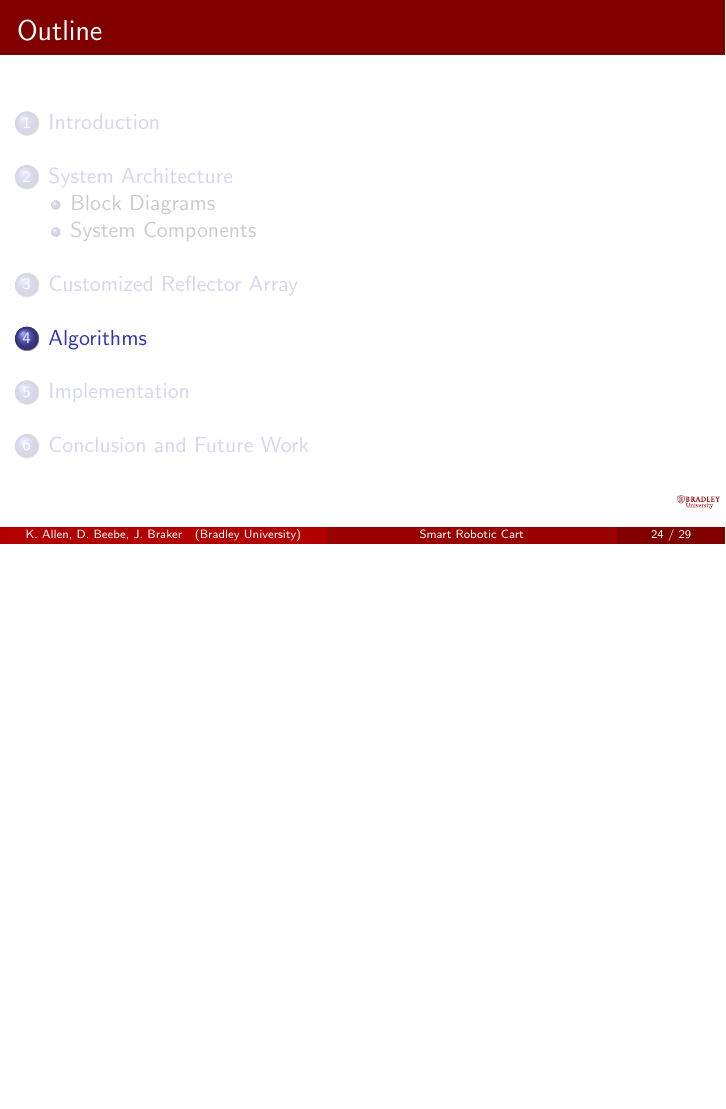
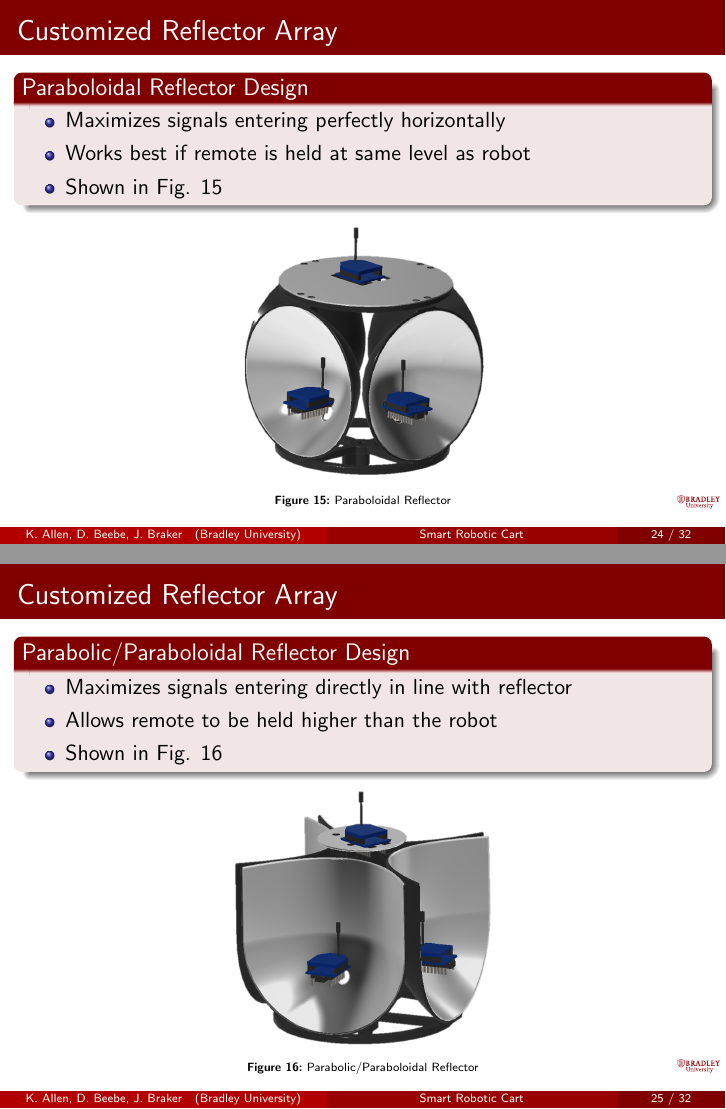
Before and after one commit to ECE-BU-Miah/seniorProject2-2020-21-Docs, LaTeX slides (finalReportPres.tex): page 27 of 32 before the commit and pages 27 and 28 of 35 after it, the two joined at a grey line, the shorter picture padded with empty space. Compiled offline with pdfLaTeX.

Commit message:
Finished reflector section of presentation

```diff
--- a/finalReportPres.tex
+++ b/finalReportPres.tex
@@ -514,6 +514,54 @@ Advisors:~Dr.~Suruz~Miah \and Dr.~Prasad~Shastry}
         \label{fig:parabolicReflectorDiagram}
       \end{figure}
   \end{columns}
+\end{frame}
+
+\begin{frame}{Customized Reflector Array}
+  \begin{block}{Paraboloidal Reflector Design}
+    \begin{itemize}
+      \item Maximizes signals entering perfectly horizontally
+      \item Works best if remote is held at same level as robot
+      \item Shown in Fig. \ref{fig:reflectorDesign1}
+    \end{itemize}
+  \end{block}
+  \begin{figure}
+    \centering
+    \includegraphics[height=0.5\textheight]{figs/img/paraboloidalReflector.png}
+    \caption{Paraboloidal Reflector}
+    \label{fig:reflectorDesign1}
+  \end{figure}
+\end{frame}
+
+\begin{frame}{Customized Reflector Array}
+  \begin{block}{Parabolic/Paraboloidal Reflector Design}
+    \begin{itemize}
+      \item Maximizes signals entering directly in line with reflector
+      \item Allows remote to be held higher than the robot
+      \item Shown in Fig. \ref{fig:reflectorDesign2}
+    \end{itemize}
+  \end{block}
+  \begin{figure}
+    \centering
+    \includegraphics[height=0.5\textheight]{figs/img/parabolicReflector.png}
+    \caption{Parabolic/Paraboloidal Reflector}
+    \label{fig:reflectorDesign2}
+  \end{figure}
+\end{frame}
+
+\begin{frame}{Customized Reflector Array}
+  \begin{block}{Reflector Construction}
+    \begin{itemize}
+      \item 3D printed parts (dishes, top and bottom frames)
+      \item Lined dishes with foil tape
+      \item Fastened parts together with M3 screws and nuts
+    \end{itemize}
+  \end{block}
+  \begin{figure}
+    \centering
+    \includegraphics[height=0.5\textheight]{figs/img/reflectorConstruction.jpg}
+    \caption{Reflector Construction}
+    \label{fig:reflectorConstruction}
+  \end{figure}
 \end{frame}
 
 %------------------------------------------------------------------------------
```
Also changed, not shown: figs/img/reflectorConstruction.jpg (added).
